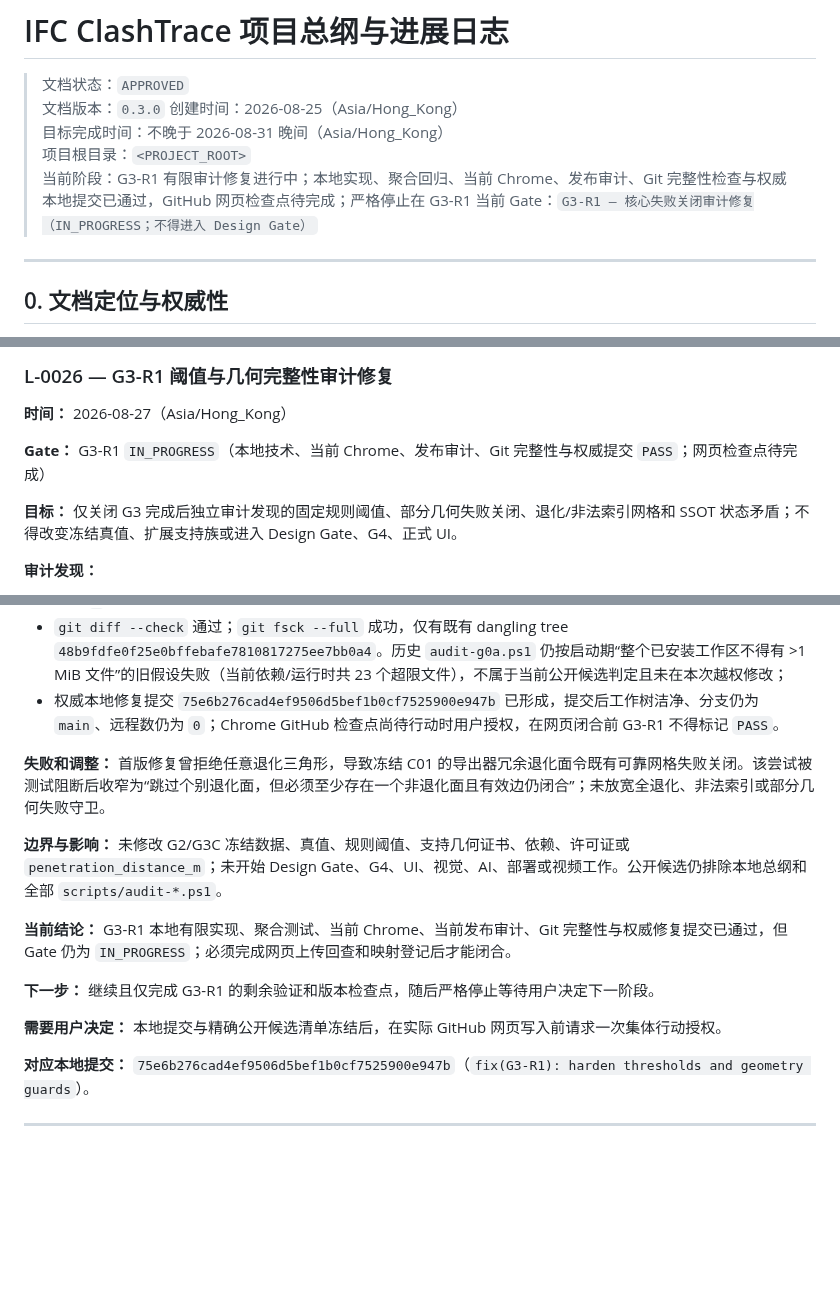
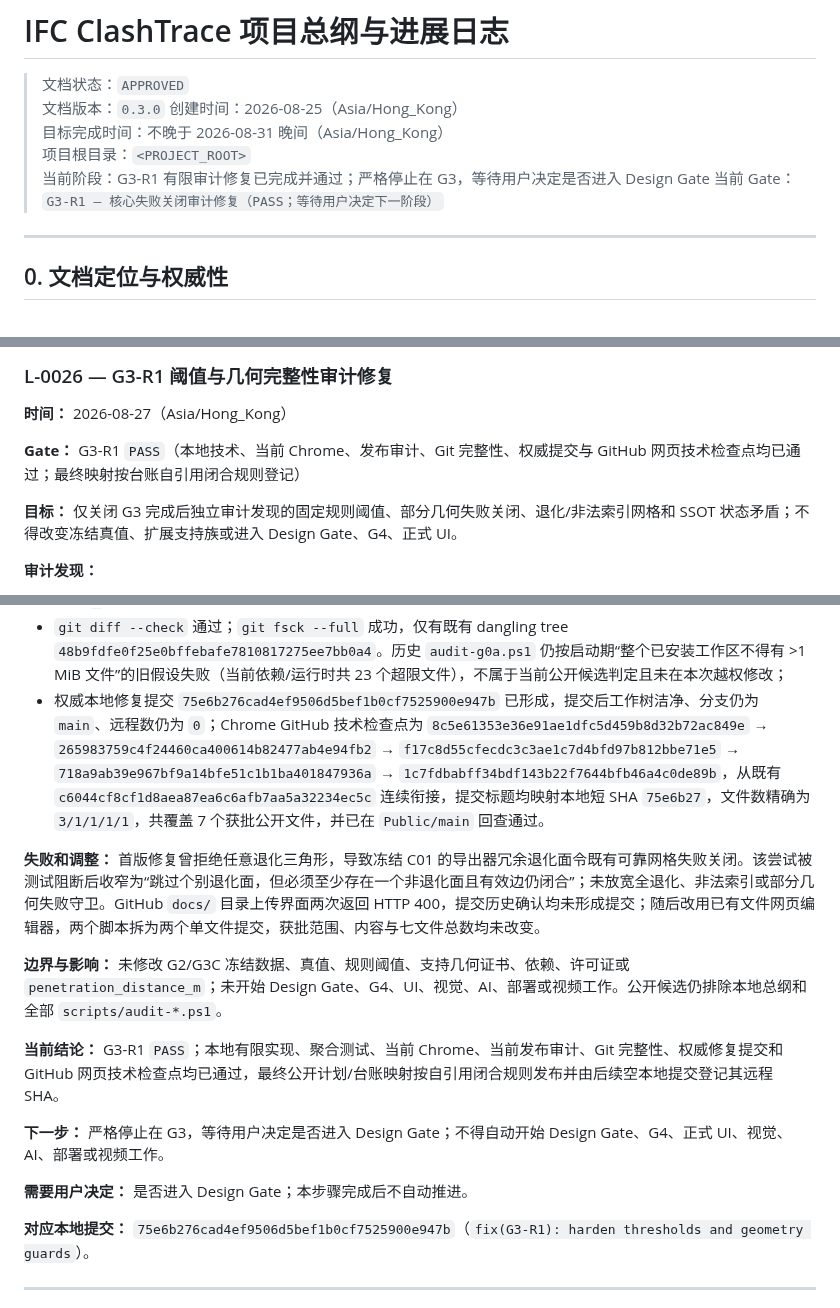
Before and after one commit to delongwangshu49-hub/ifc-clashtrace, a Markdown page: BIMCLASH_AGENT_MASTER_PLAN.public.md, 3 parts joined by grey strips. GitHub-like rendering; blank space fills up the shorter version.

Commit message:
G3-R1 PASS mapping | local d2ee4a4

```diff
--- a/BIMCLASH_AGENT_MASTER_PLAN.public.md
+++ b/BIMCLASH_AGENT_MASTER_PLAN.public.md
@@ -5,8 +5,8 @@
 > 创建时间：2026-08-25（Asia/Hong_Kong）
 > 目标完成时间：不晚于 2026-08-31 晚间（Asia/Hong_Kong）
 > 项目根目录：`<PROJECT_ROOT>`
-> 当前阶段：G3-R1 有限审计修复进行中；本地实现、聚合回归、当前 Chrome、发布审计、Git 完整性检查与权威本地提交已通过，GitHub 网页检查点待完成；严格停止在 G3-R1
-> 当前 Gate：`G3-R1 — 核心失败关闭审计修复（IN_PROGRESS；不得进入 Design Gate）`
+> 当前阶段：G3-R1 有限审计修复已完成并通过；严格停止在 G3，等待用户决定是否进入 Design Gate
+> 当前 Gate：`G3-R1 — 核心失败关闭审计修复（PASS；等待用户决定下一阶段）`
 
 ---
 
@@ -2361,7 +2361,7 @@ GitHub 要求包含提示词，因此必须建立可审计的 `PROMPTS.md`。
 
 **时间：** 2026-08-27（Asia/Hong_Kong）
 
-**Gate：** G3-R1 `IN_PROGRESS`（本地技术、当前 Chrome、发布审计、Git 完整性与权威提交 `PASS`；网页检查点待完成）
+**Gate：** G3-R1 `PASS`（本地技术、当前 Chrome、发布审计、Git 完整性、权威提交与 GitHub 网页技术检查点均已通过；最终映射按台账自引用闭合规则登记）
 
 **目标：** 仅关闭 G3 完成后独立审计发现的固定规则阈值、部分几何失败关闭、退化/非法索引网格和 SSOT 状态矛盾；不得改变冻结真值、扩展支持族或进入 Design Gate、G4、正式 UI。
 
@@ -2387,17 +2387,17 @@ GitHub 要求包含提示词，因此必须建立可审计的 `PROMPTS.md`。
 - 当前桌面 Chrome 无样式技术夹具：`PASS`；C01–C08 `8/8`、净距抑制/预警/清晰/失败关闭状态一致，控制台错误 `0`；
 - G1/G2/G3A/G3B/G3C/G3 当前发布审计全部 `PASS`；G3 审计覆盖 78 个候选，绝对路径、邮箱、凭据、超限文件与误跟踪运行时命中均为 `0`，7/7 必需公开文件、依赖/核心契约、公开计划等价性与 `pip check` 通过；Git 远程数为 `0`；
 - `git diff --check` 通过；`git fsck --full` 成功，仅有既有 dangling tree `48b9fdfe0f25e0bffebafe7810817275ee7bb0a4`。历史 `audit-g0a.ps1` 仍按启动期“整个已安装工作区不得有 >1 MiB 文件”的旧假设失败（当前依赖/运行时共 23 个超限文件），不属于当前公开候选判定且未在本次越权修改；
-- 权威本地修复提交 `75e6b276cad4ef9506d5bef1b0cf7525900e947b` 已形成，提交后工作树洁净、分支仍为 `main`、远程数仍为 `0`；Chrome GitHub 检查点尚待行动时用户授权，在网页闭合前 G3-R1 不得标记 `PASS`。
-
-**失败和调整：** 首版修复曾拒绝任意退化三角形，导致冻结 C01 的导出器冗余退化面令既有可靠网格失败关闭。该尝试被测试阻断后收窄为“跳过个别退化面，但必须至少存在一个非退化面且有效边仍闭合”；未放宽全退化、非法索引或部分几何失败守卫。
+- 权威本地修复提交 `75e6b276cad4ef9506d5bef1b0cf7525900e947b` 已形成，提交后工作树洁净、分支仍为 `main`、远程数仍为 `0`；Chrome GitHub 技术检查点为 `8c5e61353e36e91ae1dfc5d459b8d32b72ac849e` → `265983759c4f24460ca400614b82477ab4e94fb2` → `f17c8d55cfecdc3c3ae1c7d4bfd97b812bbe71e5` → `718a9ab39e967bf9a14bfe51c1b1ba401847936a` → `1c7fdbabff34bdf143b22f7644bfb46a4c0de89b`，从既有 `c6044cf8cf1d8aea87ea6c6afb7aa5a32234ec5c` 连续衔接，提交标题均映射本地短 SHA `75e6b27`，文件数精确为 `3/1/1/1/1`，共覆盖 7 个获批公开文件，并已在 `Public/main` 回查通过。
+
+**失败和调整：** 首版修复曾拒绝任意退化三角形，导致冻结 C01 的导出器冗余退化面令既有可靠网格失败关闭。该尝试被测试阻断后收窄为“跳过个别退化面，但必须至少存在一个非退化面且有效边仍闭合”；未放宽全退化、非法索引或部分几何失败守卫。GitHub `docs/` 目录上传界面两次返回 HTTP 400，提交历史确认均未形成提交；随后改用已有文件网页编辑器，两个脚本拆为两个单文件提交，获批范围、内容与七文件总数均未改变。
 
 **边界与影响：** 未修改 G2/G3C 冻结数据、真值、规则阈值、支持几何证书、依赖、许可证或 `penetration_distance_m`；未开始 Design Gate、G4、UI、视觉、AI、部署或视频工作。公开候选仍排除本地总纲和全部 `scripts/audit-*.ps1`。
 
-**当前结论：** G3-R1 本地有限实现、聚合测试、当前 Chrome、当前发布审计、Git 完整性与权威修复提交已通过，但 Gate 仍为 `IN_PROGRESS`；必须完成网页上传回查和映射登记后才能闭合。
-
-**下一步：** 继续且仅完成 G3-R1 的剩余验证和版本检查点，随后严格停止等待用户决定下一阶段。
-
-**需要用户决定：** 本地提交与精确公开候选清单冻结后，在实际 GitHub 网页写入前请求一次集体行动授权。
+**当前结论：** G3-R1 `PASS`；本地有限实现、聚合测试、当前 Chrome、当前发布审计、Git 完整性、权威修复提交和 GitHub 网页技术检查点均已通过，最终公开计划/台账映射按自引用闭合规则发布并由后续空本地提交登记其远程 SHA。
+
+**下一步：** 严格停止在 G3，等待用户决定是否进入 Design Gate；不得自动开始 Design Gate、G4、正式 UI、视觉、AI、部署或视频工作。
+
+**需要用户决定：** 是否进入 Design Gate；本步骤完成后不自动推进。
 
 **对应本地提交：** `75e6b276cad4ef9506d5bef1b0cf7525900e947b`（`fix(G3-R1): harden thresholds and geometry guards`）。
 
```
Also changed, not shown: other parts of BIMCLASH_AGENT_MASTER_PLAN.public.md (+1 -1 lines), PROGRESS_SYNC.md (+1 -0 lines).
